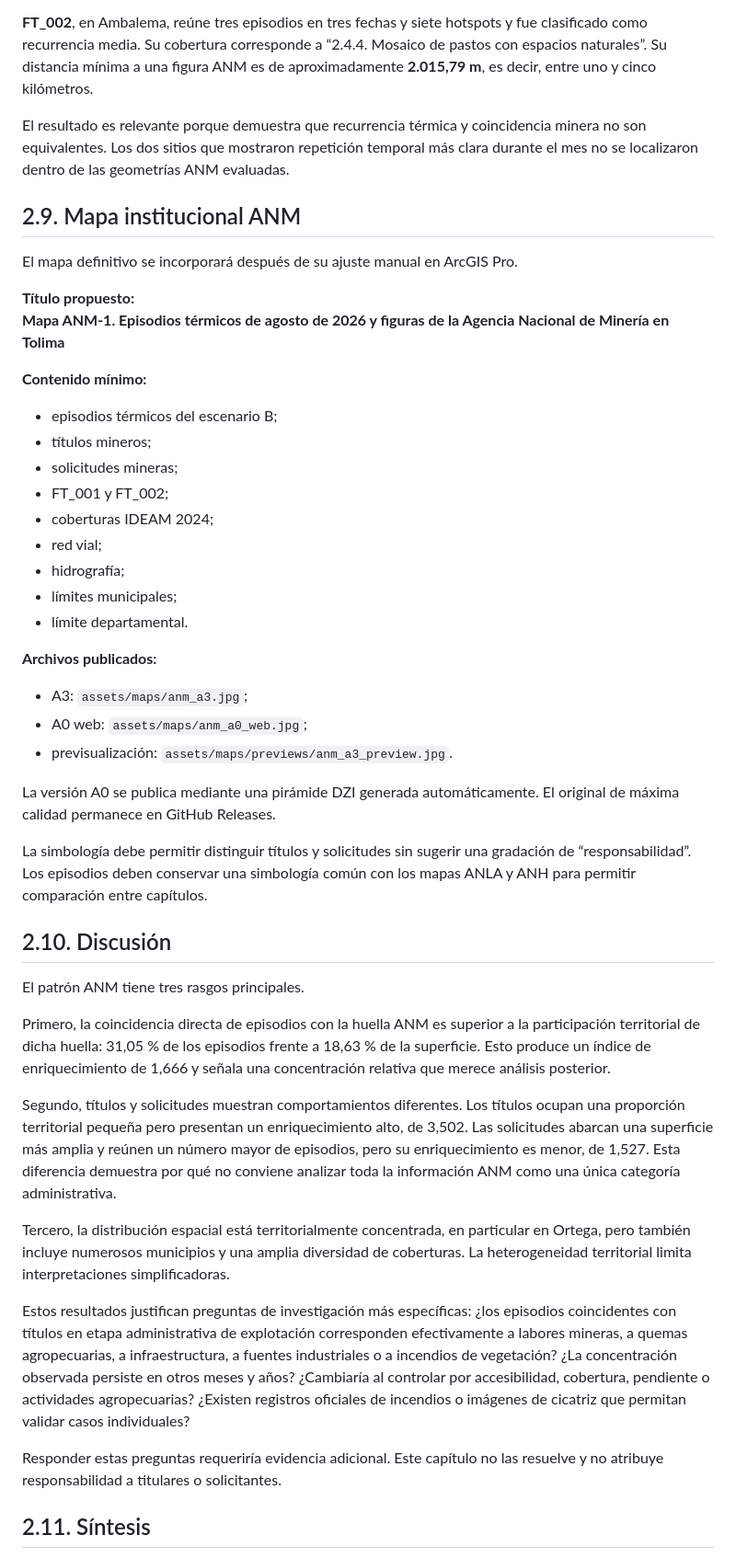
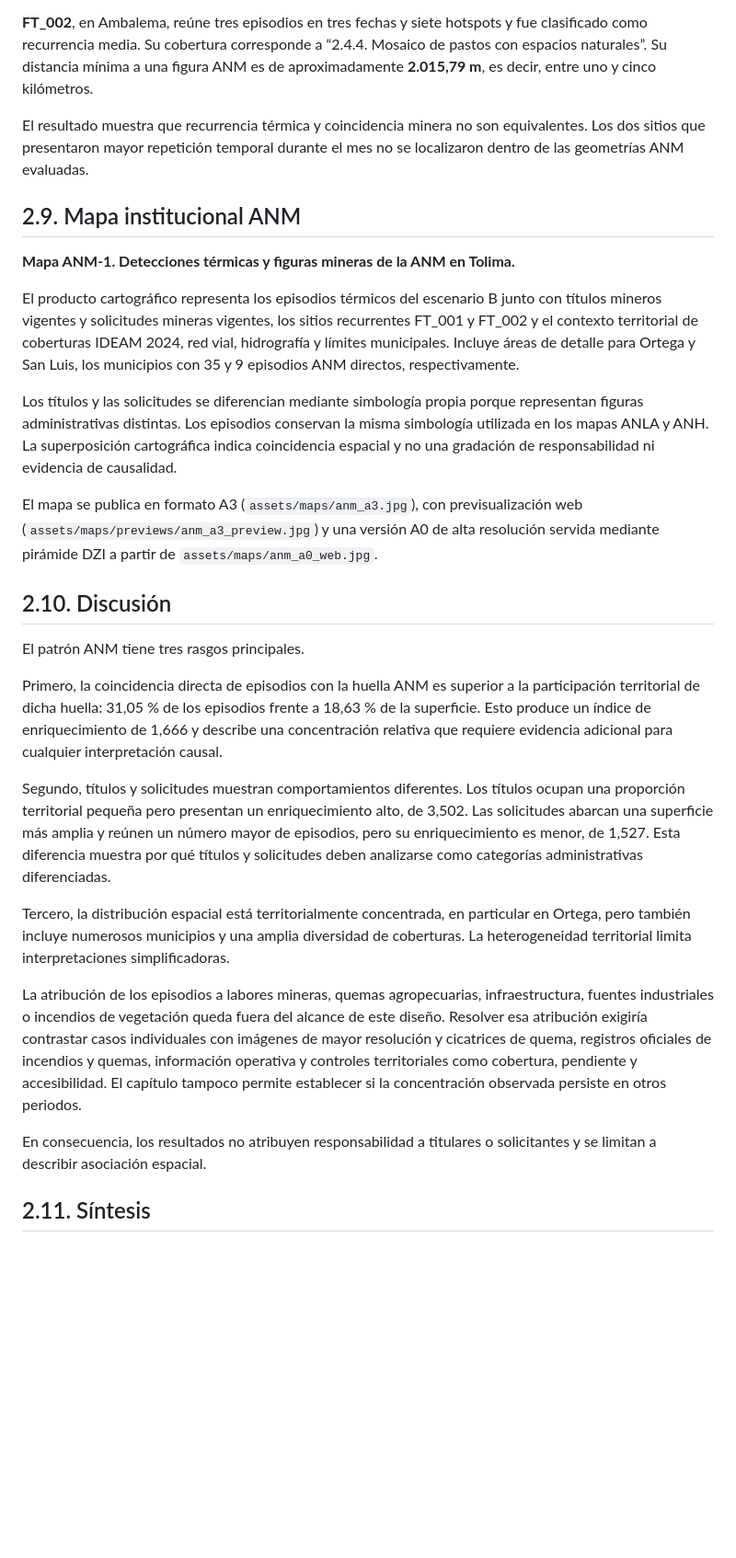
Before and after one commit to jcgomezga/incendios-tolima-2026, a Markdown page: docs/02_ANM_v2.md, the part around one of its changes. Shown at 92% size. Rendered like a GitHub page; blank space fills up the shorter version.

Commit message:
Finalizar capítulo científico ANM

```diff
--- a/docs/02_ANM_v2.md
+++ b/docs/02_ANM_v2.md
@@ -122,48 +122,31 @@ Los dos sitios térmicos recurrentes identificados en el escenario B ofrecen una
 
 **FT_002**, en Ambalema, reúne tres episodios en tres fechas y siete hotspots y fue clasificado como recurrencia media. Su cobertura corresponde a “2.4.4. Mosaico de pastos con espacios naturales”. Su distancia mínima a una figura ANM es de aproximadamente **2.015,79 m**, es decir, entre uno y cinco kilómetros.
 
-El resultado es relevante porque demuestra que recurrencia térmica y coincidencia minera no son equivalentes. Los dos sitios que mostraron repetición temporal más clara durante el mes no se localizaron dentro de las geometrías ANM evaluadas.
+El resultado muestra que recurrencia térmica y coincidencia minera no son equivalentes. Los dos sitios que presentaron mayor repetición temporal durante el mes no se localizaron dentro de las geometrías ANM evaluadas.
 
 ## 2.9. Mapa institucional ANM
 
-El mapa definitivo se incorporará después de su ajuste manual en ArcGIS Pro.
+**Mapa ANM-1. Detecciones térmicas y figuras mineras de la ANM en Tolima.**
 
-**Título propuesto:**
-**Mapa ANM-1. Episodios térmicos de agosto de 2026 y figuras de la Agencia Nacional de Minería en Tolima**
+El producto cartográfico representa los episodios térmicos del escenario B junto con títulos mineros vigentes y solicitudes mineras vigentes, los sitios recurrentes FT_001 y FT_002 y el contexto territorial de coberturas IDEAM 2024, red vial, hidrografía y límites municipales. Incluye áreas de detalle para Ortega y San Luis, los municipios con 35 y 9 episodios ANM directos, respectivamente.
 
-**Contenido mínimo:**
-- episodios térmicos del escenario B;
-- títulos mineros;
-- solicitudes mineras;
-- FT_001 y FT_002;
-- coberturas IDEAM 2024;
-- red vial;
-- hidrografía;
-- límites municipales;
-- límite departamental.
+Los títulos y las solicitudes se diferencian mediante simbología propia porque representan figuras administrativas distintas. Los episodios conservan la misma simbología utilizada en los mapas ANLA y ANH. La superposición cartográfica indica coincidencia espacial y no una gradación de responsabilidad ni evidencia de causalidad.
 
-**Archivos publicados:**
-- A3: `assets/maps/anm_a3.jpg`;
-- A0 web: `assets/maps/anm_a0_web.jpg`;
-- previsualización: `assets/maps/previews/anm_a3_preview.jpg`.
-
-La versión A0 se publica mediante una pirámide DZI generada automáticamente. El original de máxima calidad permanece en GitHub Releases.
-
-La simbología debe permitir distinguir títulos y solicitudes sin sugerir una gradación de “responsabilidad”. Los episodios deben conservar una simbología común con los mapas ANLA y ANH para permitir comparación entre capítulos.
+El mapa se publica en formato A3 (`assets/maps/anm_a3.jpg`), con previsualización web (`assets/maps/previews/anm_a3_preview.jpg`) y una versión A0 de alta resolución servida mediante pirámide DZI a partir de `assets/maps/anm_a0_web.jpg`.
 
 ## 2.10. Discusión
 
 El patrón ANM tiene tres rasgos principales.
 
-Primero, la coincidencia directa de episodios con la huella ANM es superior a la participación territorial de dicha huella: 31,05 % de los episodios frente a 18,63 % de la superficie. Esto produce un índice de enriquecimiento de 1,666 y señala una concentración relativa que merece análisis posterior.
+Primero, la coincidencia directa de episodios con la huella ANM es superior a la participación territorial de dicha huella: 31,05 % de los episodios frente a 18,63 % de la superficie. Esto produce un índice de enriquecimiento de 1,666 y describe una concentración relativa que requiere evidencia adicional para cualquier interpretación causal.
 
-Segundo, títulos y solicitudes muestran comportamientos diferentes. Los títulos ocupan una proporción territorial pequeña pero presentan un enriquecimiento alto, de 3,502. Las solicitudes abarcan una superficie más amplia y reúnen un número mayor de episodios, pero su enriquecimiento es menor, de 1,527. Esta diferencia demuestra por qué no conviene analizar toda la información ANM como una única categoría administrativa.
+Segundo, títulos y solicitudes muestran comportamientos diferentes. Los títulos ocupan una proporción territorial pequeña pero presentan un enriquecimiento alto, de 3,502. Las solicitudes abarcan una superficie más amplia y reúnen un número mayor de episodios, pero su enriquecimiento es menor, de 1,527. Esta diferencia muestra por qué títulos y solicitudes deben analizarse como categorías administrativas diferenciadas.
 
 Tercero, la distribución espacial está territorialmente concentrada, en particular en Ortega, pero también incluye numerosos municipios y una amplia diversidad de coberturas. La heterogeneidad territorial limita interpretaciones simplificadoras.
 
-Estos resultados justifican preguntas de investigación más específicas: ¿los episodios coincidentes con títulos en etapa administrativa de explotación corresponden efectivamente a labores mineras, a quemas agropecuarias, a infraestructura, a fuentes industriales o a incendios de vegetación? ¿La concentración observada persiste en otros meses y años? ¿Cambiaría al controlar por accesibilidad, cobertura, pendiente o actividades agropecuarias? ¿Existen registros oficiales de incendios o imágenes de cicatriz que permitan validar casos individuales?
+La atribución de los episodios a labores mineras, quemas agropecuarias, infraestructura, fuentes industriales o incendios de vegetación queda fuera del alcance de este diseño. Resolver esa atribución exigiría contrastar casos individuales con imágenes de mayor resolución y cicatrices de quema, registros oficiales de incendios y quemas, información operativa y controles territoriales como cobertura, pendiente y accesibilidad. El capítulo tampoco permite establecer si la concentración observada persiste en otros periodos.
 
-Responder estas preguntas requeriría evidencia adicional. Este capítulo no las resuelve y no atribuye responsabilidad a titulares o solicitantes.
+En consecuencia, los resultados no atribuyen responsabilidad a titulares o solicitantes y se limitan a describir asociación espacial.
 
 ## 2.11. Síntesis
 
```
Also changed, not shown: other parts of docs/02_ANM_v2.md (+4 -4 lines).
